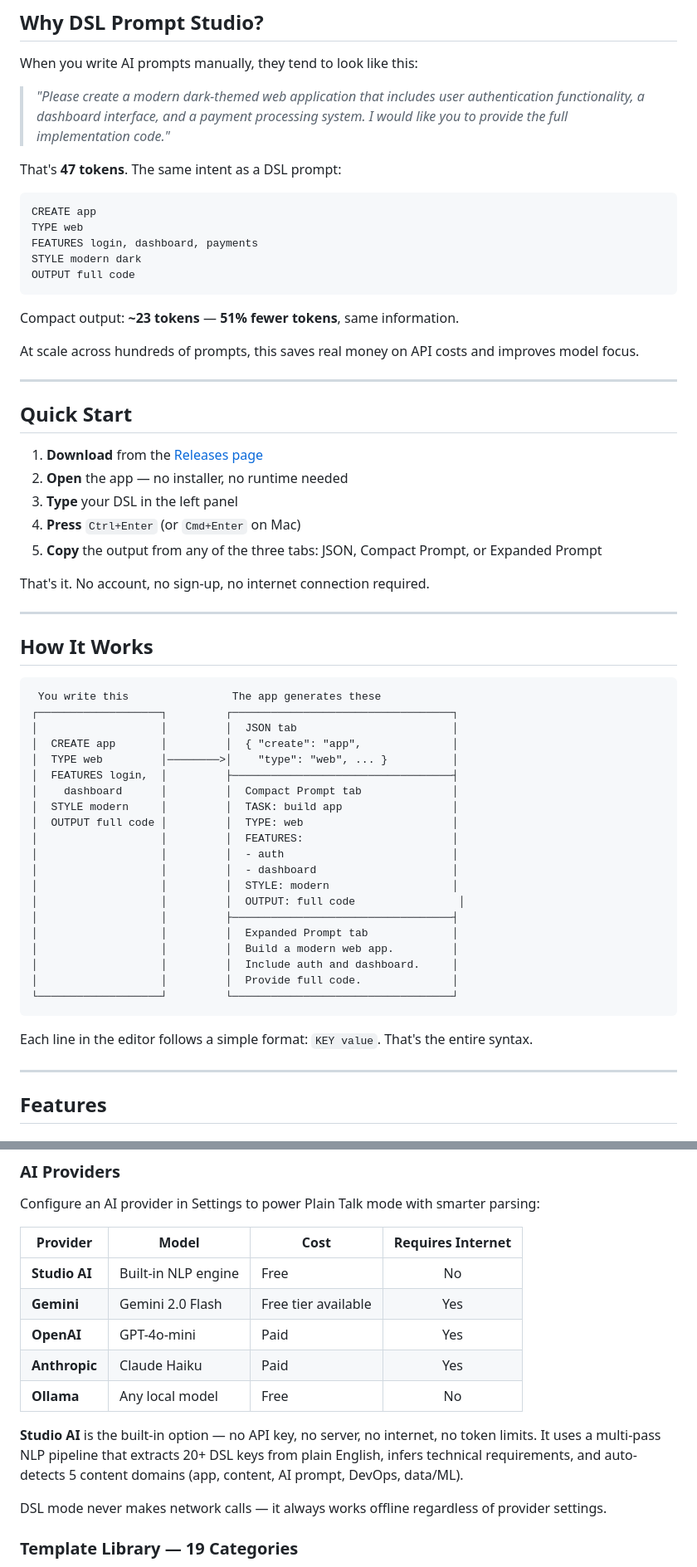
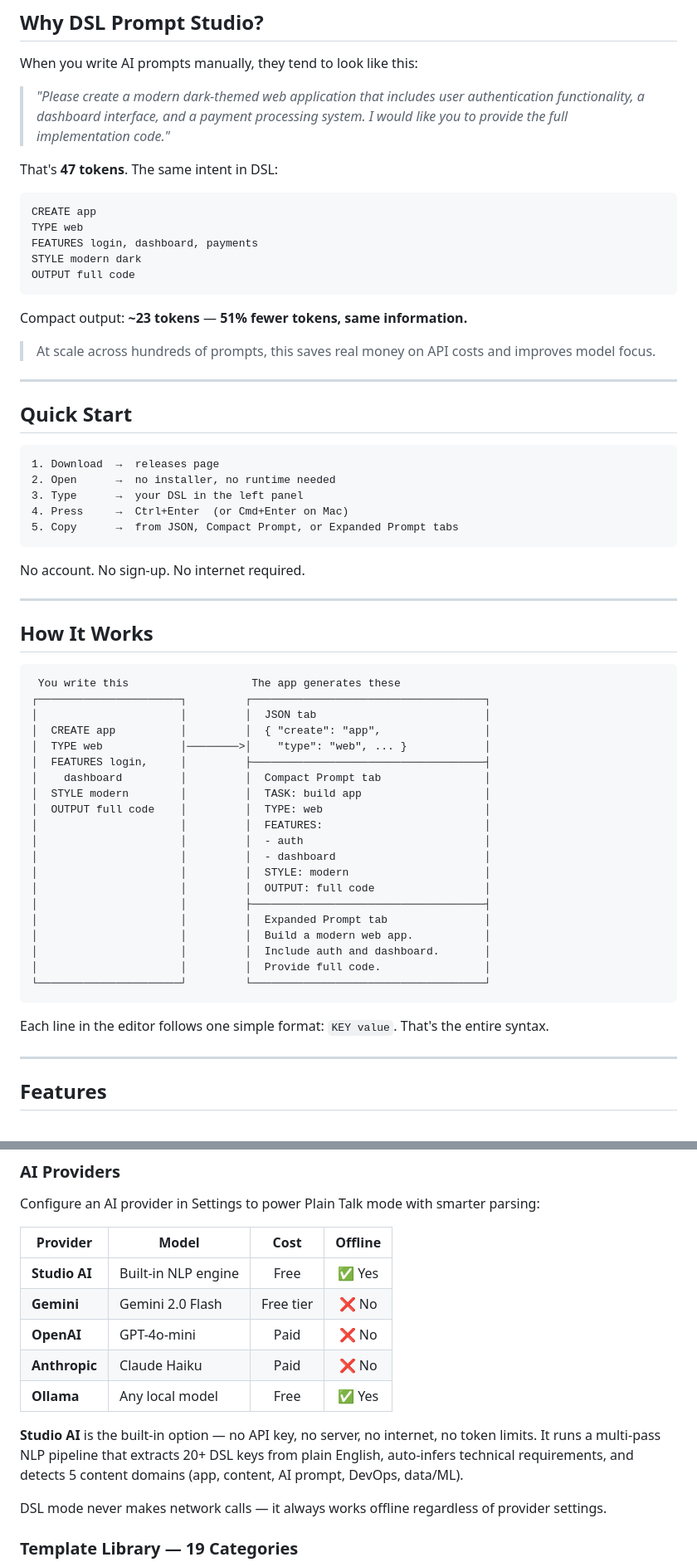
Before and after one commit to XxOtakuXx/DSL-Domain-Specific-Language, a Markdown page: README.md, 2 parts joined by grey strips. Shown at 83% size. Rendered like a GitHub page.

Commit message:
docs: visual refresh — centered hero, badge style, icon columns, cleaner tables
Co-Authored-By: Claude Sonnet 4.6 <noreply@anthropic.com>

````diff
--- a/README.md
+++ b/README.md
@@ -38,7 +42,7 @@ When you write AI prompts manually, they tend to look like this:
 
 > *"Please create a modern dark-themed web application that includes user authentication functionality, a dashboard interface, and a payment processing system. I would like you to provide the full implementation code."*
 
-That's **47 tokens**. The same intent as a DSL prompt:
+That's **47 tokens**. The same intent in DSL:
 
 ```
 CREATE app
@@ -48,50 +52,52 @@ STYLE modern dark
 OUTPUT full code
 ```
 
-Compact output: **~23 tokens** — **51% fewer tokens**, same information.
+Compact output: **~23 tokens** — **51% fewer tokens, same information.**
 
-At scale across hundreds of prompts, this saves real money on API costs and improves model focus.
+> At scale across hundreds of prompts, this saves real money on API costs and improves model focus.
 
 ---
 
 ## Quick Start
 
-1. **Download** from the [Releases page](https://github.com/XxOtakuXx/DSL-Domain-Specific-Language/releases/latest)
-2. **Open** the app — no installer, no runtime needed
-3. **Type** your DSL in the left panel
-4. **Press** `Ctrl+Enter` (or `Cmd+Enter` on Mac)
-5. **Copy** the output from any of the three tabs: JSON, Compact Prompt, or Expanded Prompt
+```
+1. Download  →  releases page
+2. Open      →  no installer, no runtime needed
+3. Type      →  your DSL in the left panel
+4. Press     →  Ctrl+Enter  (or Cmd+Enter on Mac)
+5. Copy      →  from JSON, Compact Prompt, or Expanded Prompt tabs
+```
 
-That's it. No account, no sign-up, no internet connection required.
+No account. No sign-up. No internet required.
 
 ---
 
 ## How It Works
 
 ```
- You write this                The app generates these
-┌───────────────────┐         ┌──────────────────────────────────┐
-│                   │         │  JSON tab                        │
-│  CREATE app       │         │  { "create": "app",              │
-│  TYPE web         │────────>│    "type": "web", ... }          │
-│  FEATURES login,  │         ├──────────────────────────────────┤
-│    dashboard      │         │  Compact Prompt tab              │
-│  STYLE modern     │         │  TASK: build app                 │
-│  OUTPUT full code │         │  TYPE: web                       │
-│                   │         │  FEATURES:                       │
-│                   │         │  - auth                          │
-│                   │         │  - dashboard                     │
-│                   │         │  STYLE: modern                   │
-│                   │         │  OUTPUT: full code                │
-│                   │         ├──────────────────────────────────┤
-│                   │         │  Expanded Prompt tab             │
-│                   │         │  Build a modern web app.         │
-│                   │         │  Include auth and dashboard.     │
-│                   │         │  Provide full code.              │
-└───────────────────┘         └──────────────────────────────────┘
+ You write this                   The app generates these
+┌──────────────────────┐         ┌────────────────────────────────────┐
+│                      │         │  JSON tab                          │
+│  CREATE app          │         │  { "create": "app",                │
+│  TYPE web            │────────>│    "type": "web", ... }            │
+│  FEATURES login,     │         ├────────────────────────────────────┤
+│    dashboard         │         │  Compact Prompt tab                │
+│  STYLE modern        │         │  TASK: build app                   │
+│  OUTPUT full code    │         │  TYPE: web                         │
+│                      │         │  FEATURES:                         │
+│                      │         │  - auth                            │
+│                      │         │  - dashboard                       │
+│                      │         │  STYLE: modern                     │
+│                      │         │  OUTPUT: full code                 │
+│                      │         ├────────────────────────────────────┤
+│                      │         │  Expanded Prompt tab               │
+│                      │         │  Build a modern web app.           │
+│                      │         │  Include auth and dashboard.       │
+│                      │         │  Provide full code.                │
+└──────────────────────┘         └────────────────────────────────────┘
 ```
 
-Each line in the editor follows a simple format: `KEY value`. That's the entire syntax.
+Each line in the editor follows one simple format: `KEY value`. That's the entire syntax.
 
 ---
 
@@ -128,15 +134,15 @@ Each line in the editor follows a simple format: `KEY value`. That's the entire
 
 Configure an AI provider in Settings to power Plain Talk mode with smarter parsing:
 
-| Provider | Model | Cost | Requires Internet |
-|----------|-------|------|:-----------------:|
-| **Studio AI** | Built-in NLP engine | Free | No |
-| **Gemini** | Gemini 2.0 Flash | Free tier available | Yes |
-| **OpenAI** | GPT-4o-mini | Paid | Yes |
-| **Anthropic** | Claude Haiku | Paid | Yes |
-| **Ollama** | Any local model | Free | No |
+| Provider | Model | Cost | Offline |
+|----------|-------|:----:|:-------:|
+| **Studio AI** | Built-in NLP engine | Free | ✅ Yes |
+| **Gemini** | Gemini 2.0 Flash | Free tier | ❌ No |
+| **OpenAI** | GPT-4o-mini | Paid | ❌ No |
+| **Anthropic** | Claude Haiku | Paid | ❌ No |
+| **Ollama** | Any local model | Free | ✅ Yes |
 
-**Studio AI** is the built-in option — no API key, no server, no internet, no token limits. It uses a multi-pass NLP pipeline that extracts 20+ DSL keys from plain English, infers technical requirements, and auto-detects 5 content domains (app, content, AI prompt, DevOps, data/ML).
+**Studio AI** is the built-in option — no API key, no server, no internet, no token limits. It runs a multi-pass NLP pipeline that extracts 20+ DSL keys from plain English, auto-infers technical requirements, and detects 5 content domains (app, content, AI prompt, DevOps, data/ML).
 
 DSL mode never makes network calls — it always works offline regardless of provider settings.
 
````
Also changed, not shown: other parts of README.md (+55 -35 lines).
